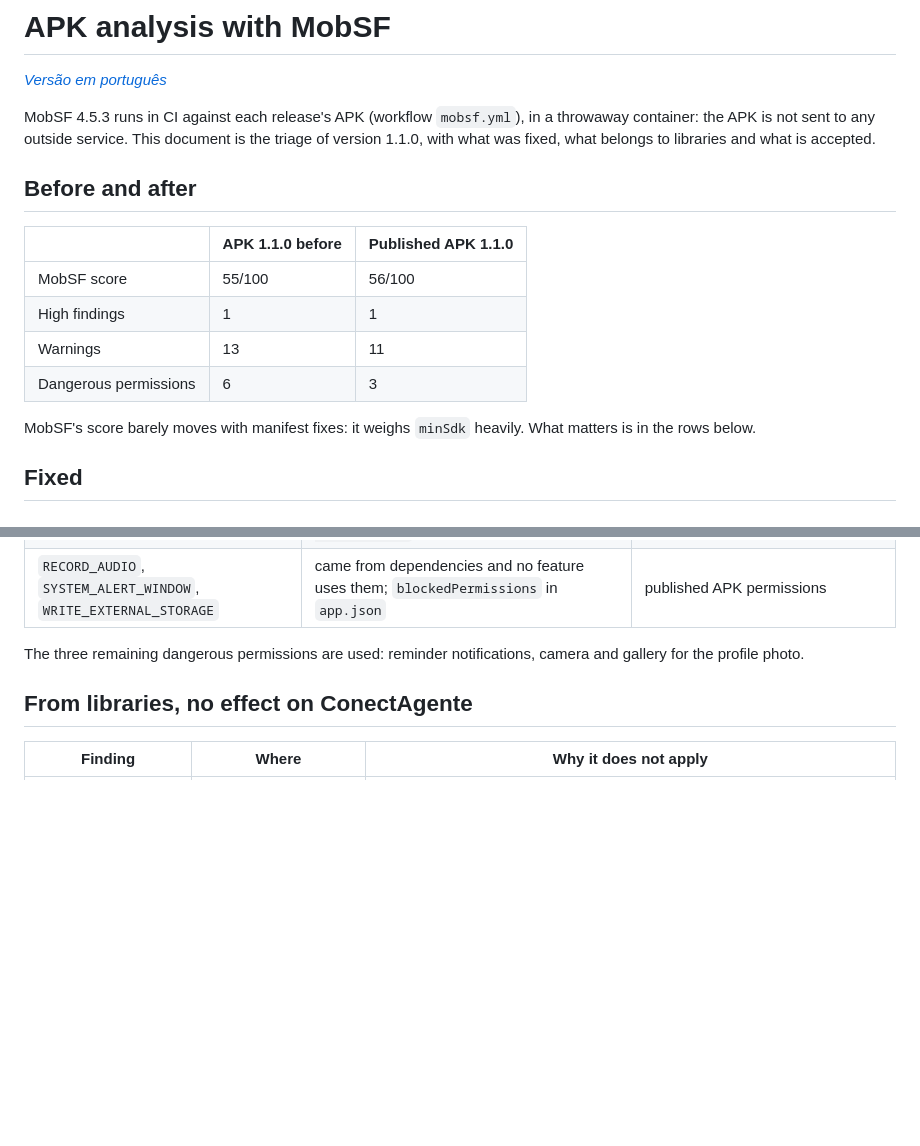
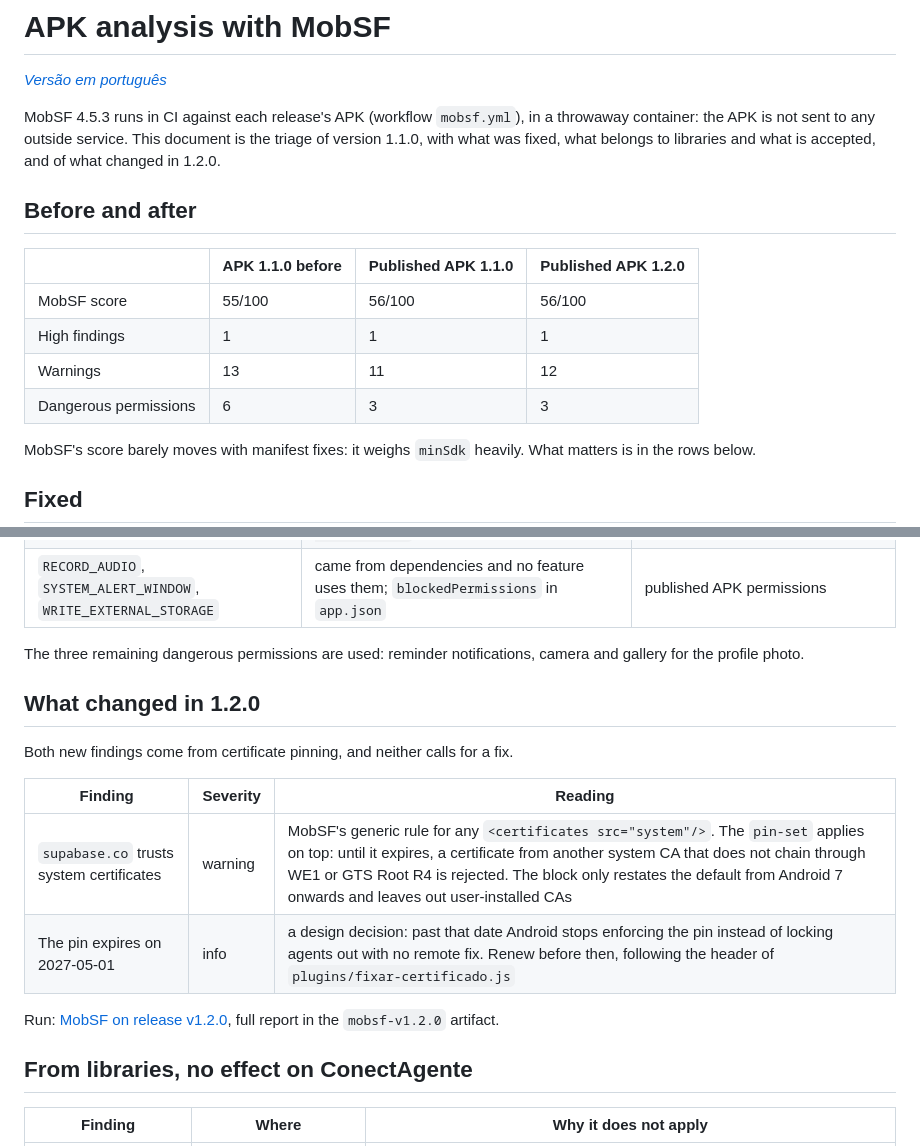
Before and after one commit to fabriciojunio/ConectAgente, a Markdown page: docs/en/mobsf.md, 2 parts joined by grey strips. Rendered like a GitHub page; blank space fills up the shorter version.

```diff
--- a/docs/en/mobsf.md
+++ b/docs/en/mobsf.md
@@ -4,16 +4,16 @@
 
 MobSF 4.5.3 runs in CI against each release's APK (workflow `mobsf.yml`), in a throwaway container:
 the APK is not sent to any outside service. This document is the triage of version 1.1.0, with what
-was fixed, what belongs to libraries and what is accepted.
+was fixed, what belongs to libraries and what is accepted, and of what changed in 1.2.0.
 
 ## Before and after
 
-| | APK 1.1.0 before | Published APK 1.1.0 |
-|---|---|---|
-| MobSF score | 55/100 | 56/100 |
-| High findings | 1 | 1 |
-| Warnings | 13 | 11 |
-| Dangerous permissions | 6 | 3 |
+| | APK 1.1.0 before | Published APK 1.1.0 | Published APK 1.2.0 |
+|---|---|---|---|
+| MobSF score | 55/100 | 56/100 | 56/100 |
+| High findings | 1 | 1 | 1 |
+| Warnings | 13 | 11 | 12 |
+| Dangerous permissions | 6 | 3 | 3 |
 
 MobSF's score barely moves with manifest fixes: it weighs `minSdk` heavily. What matters is in the
 rows below.
@@ -28,6 +28,18 @@ rows below.
 
 The three remaining dangerous permissions are used: reminder notifications, camera and gallery for the
 profile photo.
+
+## What changed in 1.2.0
+
+Both new findings come from certificate pinning, and neither calls for a fix.
+
+| Finding | Severity | Reading |
+|---|---|---|
+| `supabase.co` trusts system certificates | warning | MobSF's generic rule for any `<certificates src="system"/>`. The `pin-set` applies on top: until it expires, a certificate from another system CA that does not chain through WE1 or GTS Root R4 is rejected. The block only restates the default from Android 7 onwards and leaves out user-installed CAs |
+| The pin expires on 2027-05-01 | info | a design decision: past that date Android stops enforcing the pin instead of locking agents out with no remote fix. Renew before then, following the header of `plugins/fixar-certificado.js` |
+
+Run: [MobSF on release v1.2.0](https://github.com/fabriciojunio/ConectAgente/actions/runs/41493336633),
+full report in the `mobsf-v1.2.0` artifact.
 
 ## From libraries, no effect on ConectAgente
 
```
Also changed, not shown: docs/mobsf.md (+19 -7 lines).
